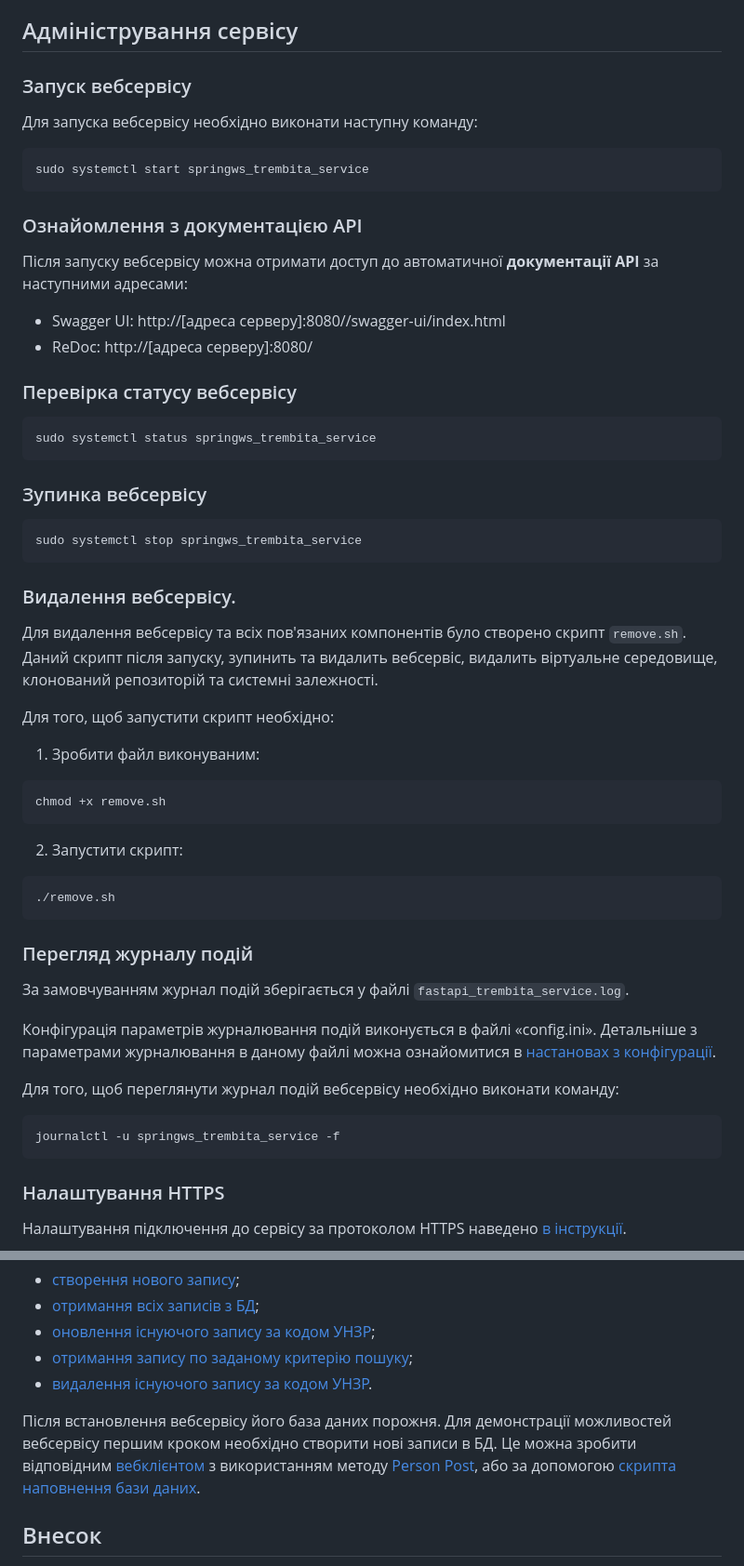
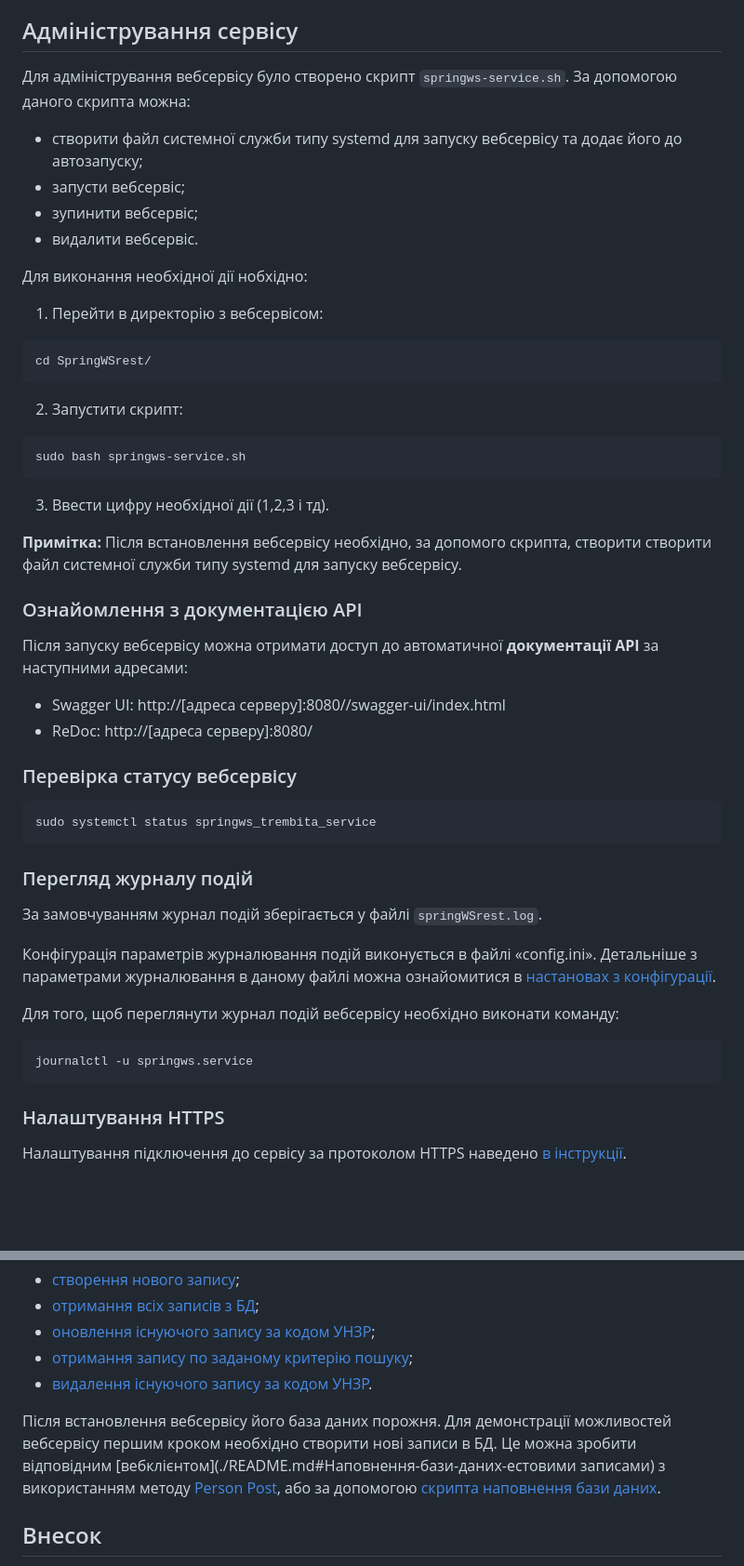
Before and after one commit to Wishmaster-sa/SpringWSrest, a Markdown page: README.md, 2 parts joined by grey strips. Shown at 93% size. GitHub-like rendering; blank space fills up the shorter version.

````diff
--- a/README.md
+++ b/README.md
@@ -85,13 +87,29 @@ python3 fill_fakerdb.py 100
 
 ## Адміністрування сервісу
 
-### Запуск вебсервісу
+Для адміністрування вебсервісу було створено скрипт `springws-service.sh`.
+За допомогою даного скрипта можна:
+- створити файл системної служби типу systemd для запуску вебсервісу та додає його до автозапуску;
+- запусти вебсервіс;
+- зупинити вебсервіс;
+- видалити вебсервіс.
 
-Для запуска вебсервісу необхідно виконати наступну команду:
+Для виконання необхідної дії нобхідно:
+
+1. Перейти в директорію з вебсервісом:
 
 ```bash
-sudo systemctl start springws_trembita_service
+cd SpringWSrest/
 ```
+
+2. Запустити скрипт:
+
+```bash
+sudo bash springws-service.sh
+```
+3. Ввести цифру необхідної дії (1,2,3 і тд).
+
+**Примітка:** Після встановлення вебсервісу необхідно, за допомого скрипта, створити створити файл системної служби типу systemd для запуску вебсервісу.
 
 ### Ознайомлення з документацією АРІ
 
@@ -106,41 +124,16 @@ sudo systemctl start springws_trembita_service
 sudo systemctl status springws_trembita_service
 ```
 
-### Зупинка вебсервісу
-
-```bash
-sudo systemctl stop springws_trembita_service
-```
-
-### Видалення вебсервісу.
-
-Для видалення вебсервісу та всіх пов'язаних компонентів було створено скрипт `remove.sh`.
-Даний скрипт після запуску, зупинить та видалить вебсервіс, видалить віртуальне середовище, клонований репозиторій та системні залежності.
-
-Для того, щоб запустити скрипт необхідно:
-
-1. Зробити файл виконуваним:
-
-```bash
-chmod +x remove.sh
-```
-
-2. Запустити скрипт:
-
-```bash
-./remove.sh
-```
-
 ### Перегляд журналу подій
 
-За замовчуванням журнал подій зберігається у файлі `fastapi_trembita_service.log`.
+За замовчуванням журнал подій зберігається у файлі `springWSrest.log`.
 
 Конфігурація параметрів журналювання подій виконується в файлі «config.ini». Детальніше з параметрами журналювання в даному файлі можна ознайомитися в [настановах з конфігурації](./docs/configuration.md).
 
 Для того, щоб переглянути журнал подій вебсервісу необхідно виконати команду:
 
 ```bash
-journalctl -u springws_trembita_service -f
+journalctl -u springws.service
 ```
 
 ### Налаштування HTTPS
@@ -186,7 +179,7 @@ if userId:
 - [видалення існуючого запису за кодом УНЗР](././docs/using.md#person-delete).
 
 Після встановлення вебсервісу його база даних порожня.
-Для демонстрації можливостей вебсервісу першим кроком необхідно створити нові записи в БД. Це можна зробити відповідним [вебклієнтом](https://github.com/MadCat-88/Trembita_J_R_SyncCli) з використанням методу [Person Post](./docs/using.md#person-post), або за допомогою [скрипта наповнення бази даних](./README.md#наповнення-бази-даних-тестовими-записами).
+Для демонстрації можливостей вебсервісу першим кроком необхідно створити нові записи в БД. Це можна зробити відповідним [вебклієнтом](./README.md#Наповнення-бази-даних-естовими записами) з використанням методу [Person Post](./docs/using.md#person-post), або за допомогою [скрипта наповнення бази даних](./README.md#наповнення-бази-даних-тестовими-записами).
 
 
 ## Внесок
````
Also changed, not shown: other parts of README.md (+9 -7 lines).
